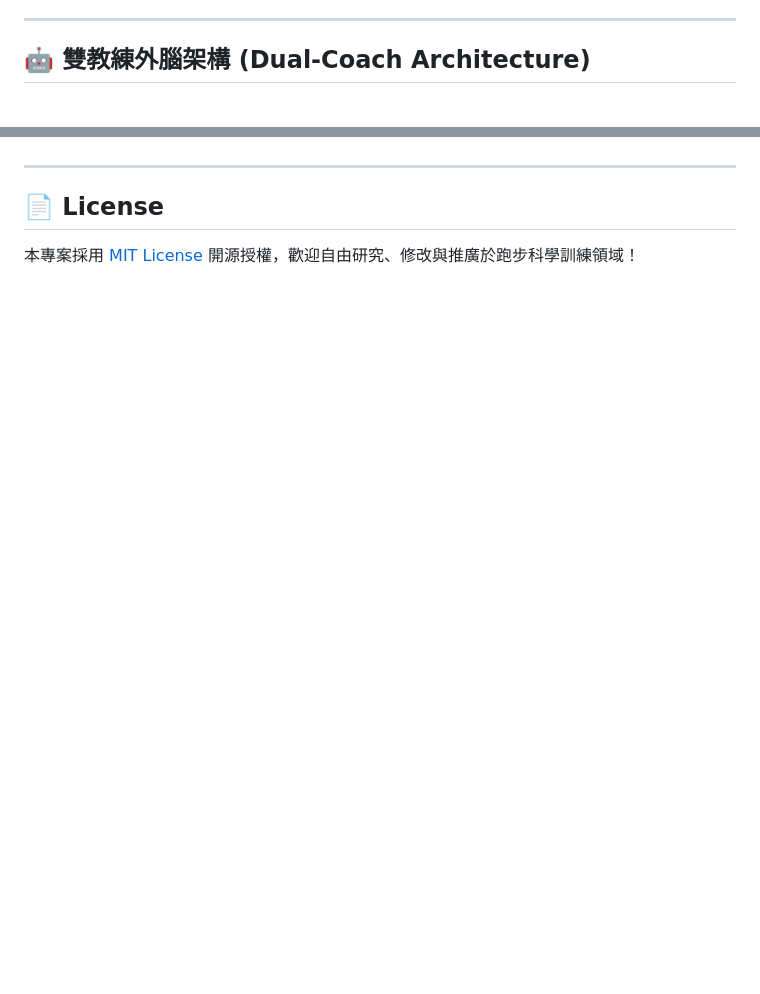
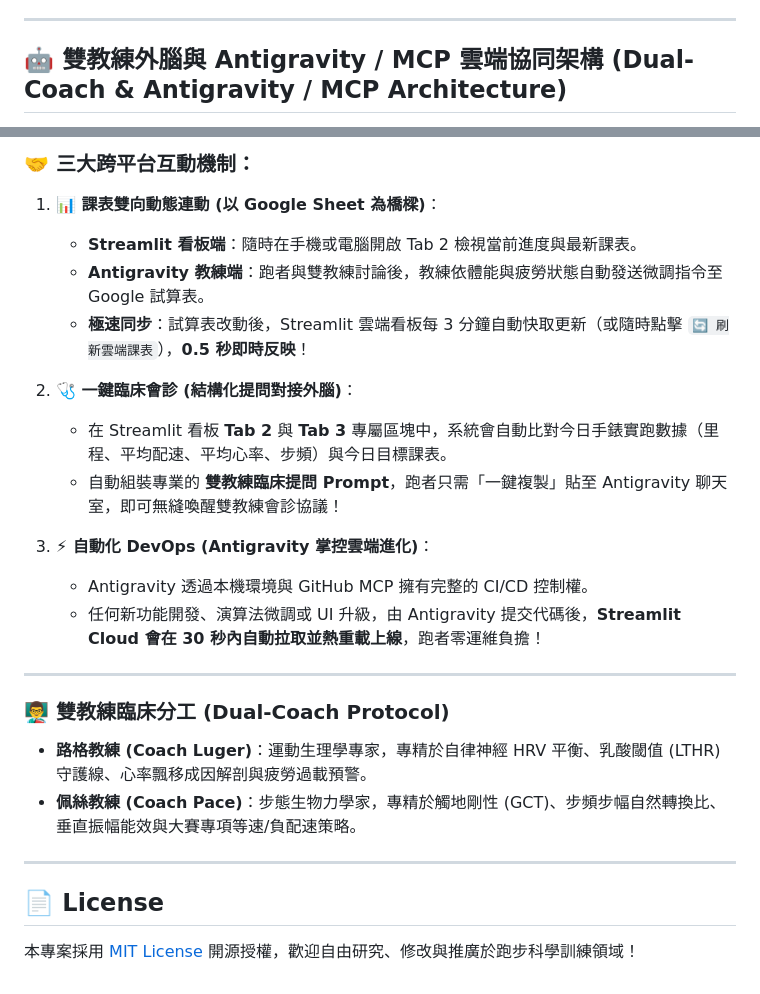
Before and after one commit to rledward1-code/ai-coach, a Markdown page: README.md, 2 parts joined by grey strips. Rendered like a GitHub page; blank space fills up the shorter version.

Commit message:
docs: expand README with Antigravity & MCP cloud collaboration architecture

```diff
--- a/README.md
+++ b/README.md
@@ -110,5 +110,5 @@ python setup_autostart.py
 
 ---
 
-## 🤖 雙教練外腦架構 (Dual-Coach Architecture)
+## 🤖 雙教練外腦與 Antigravity / MCP 雲端協同架構 (Dual-Coach & Antigravity / MCP Architecture)
 
@@ -118,3 +141,24 @@ python setup_autostart.py
+### 🤝 三大跨平台互動機制：
+
+1. **📊 課表雙向動態連動 (以 Google Sheet 為橋樑)**：
+   * **Streamlit 看板端**：隨時在手機或電腦開啟 Tab 2 檢視當前進度與最新課表。
+   * **Antigravity 教練端**：跑者與雙教練討論後，教練依體能與疲勞狀態自動發送微調指令至 Google 試算表。
+   * **極速同步**：試算表改動後，Streamlit 雲端看板每 3 分鐘自動快取更新（或隨時點擊 `🔄 刷新雲端課表`），**0.5 秒即時反映**！
+
+2. **🩺 一鍵臨床會診 (結構化提問對接外腦)**：
+   * 在 Streamlit 看板 **Tab 2** 與 **Tab 3** 專屬區塊中，系統會自動比對今日手錶實跑數據（里程、平均配速、平均心率、步頻）與今日目標課表。
+   * 自動組裝專業的 **雙教練臨床提問 Prompt**，跑者只需「一鍵複製」貼至 Antigravity 聊天室，即可無縫喚醒雙教練會診協議！
+
+3. **⚡ 自動化 DevOps (Antigravity 掌控雲端進化)**：
+   * Antigravity 透過本機環境與 GitHub MCP 擁有完整的 CI/CD 控制權。
+   * 任何新功能開發、演算法微調或 UI 升級，由 Antigravity 提交代碼後，**Streamlit Cloud 會在 30 秒內自動拉取並熱重載上線**，跑者零運維負擔！
+
+---
+
+### 👨‍🏫 雙教練臨床分工 (Dual-Coach Protocol)
+
+* **路格教練 (Coach Luger)**：運動生理學專家，專精於自律神經 HRV 平衡、乳酸閾值 (LTHR) 守護線、心率飄移成因解剖與疲勞過載預警。
+* **佩絲教練 (Coach Pace)**：步態生物力學家，專精於觸地剛性 (GCT)、步頻步幅自然轉換比、垂直振幅能效與大賽專項等速/負配速策略。
 
 ---
 
```
Also changed, not shown: other parts of README.md (+26 -3 lines).
